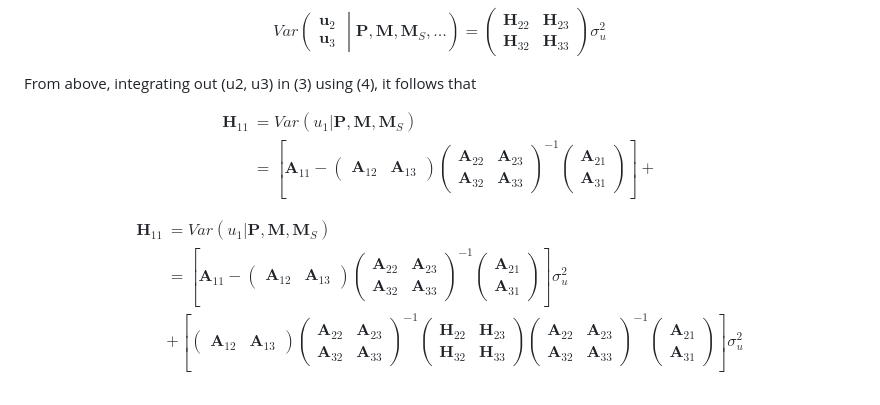
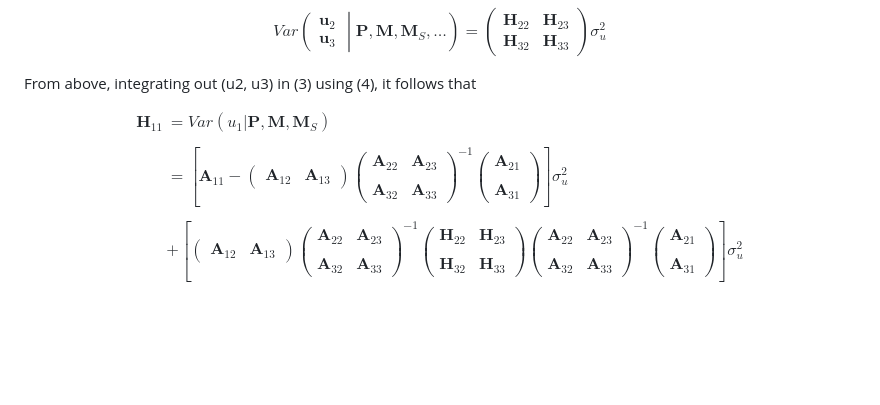
Before and after one commit to miguelperezenciso/GSS, a Markdown page: README.md, the part around the change. GitHub-like rendering; blank space fills up the shorter version.

```diff
--- a/README.md
+++ b/README.md
@@ -69,23 +69,14 @@ From above, integrating out (u2, u3) in (3) using (4), it follows that
 
 $$
 \begin{aligned}
-\mathbf{H}_{11} &= Var(u_1 | \mathbf{P}, \mathbf{M}, \mathbf{M}_S) \\
+\mathbf{H}_{11} &= Var(u_1 | \mathbf{P}, \mathbf{M}, \mathbf{M}_S) \\\\
 &= \left[ \mathbf{A}_{11} - \begin{pmatrix} \mathbf{A}_{12} & \mathbf{A}_{13} \end{pmatrix}
-\begin{pmatrix} \mathbf{A}_{22} & \mathbf{A}_{23} \\ \mathbf{A}_{32} & \mathbf{A}_{33} \end{pmatrix}^{-1}
-\begin{pmatrix} \mathbf{A}_{21} \\ \mathbf{A}_{31} \end{pmatrix} \right] +
+\begin{pmatrix} \mathbf{A}_{22} & \mathbf{A}_{23} \\\\ \mathbf{A}_{32} & \mathbf{A}_{33} \end{pmatrix}^{-1}
+\begin{pmatrix} \mathbf{A}_{21} \\\\ \mathbf{A}_{31} \end{pmatrix} \right] \sigma_u^2 \\\\
+&+ \left[ \begin{pmatrix} \mathbf{A}_{12} & \mathbf{A}_{13} \end{pmatrix}
+\begin{pmatrix} \mathbf{A}_{22} & \mathbf{A}_{23} \\\\ \mathbf{A}_{32} & \mathbf{A}_{33} \end{pmatrix}^{-1}
+\begin{pmatrix} \mathbf{H}_{22} & \mathbf{H}_{23} \\\\ \mathbf{H}_{32} & \mathbf{H}_{33} \end{pmatrix}
+\begin{pmatrix} \mathbf{A}_{22} & \mathbf{A}_{23} \\\\ \mathbf{A}_{32} & \mathbf{A}_{33} \end{pmatrix}^{-1}
+\begin{pmatrix} \mathbf{A}_{21} \\\\ \mathbf{A}_{31} \end{pmatrix} \right] \sigma_u^2
 \end{aligned}
 $$
-
-$$
-\begin{aligned}
-\mathbf{H}_{11} &= Var(u_1 | \mathbf{P}, \mathbf{M}, \mathbf{M}_S) \\
-&= \left[ \mathbf{A}_{11} - \begin{pmatrix} \mathbf{A}_{12} & \mathbf{A}_{13} \end{pmatrix}
-\begin{pmatrix} \mathbf{A}_{22} & \mathbf{A}_{23} \\ \mathbf{A}_{32} & \mathbf{A}_{33} \end{pmatrix}^{-1}
-\begin{pmatrix} \mathbf{A}_{21} \\ \mathbf{A}_{31} \end{pmatrix} \right] \sigma_u^2 \\
-&+ \left[ \begin{pmatrix} \mathbf{A}_{12} & \mathbf{A}_{13} \end{pmatrix}
-\begin{pmatrix} \mathbf{A}_{22} & \mathbf{A}_{23} \\ \mathbf{A}_{32} & \mathbf{A}_{33} \end{pmatrix}^{-1}
-\begin{pmatrix} \mathbf{H}_{22} & \mathbf{H}_{23} \\ \mathbf{H}_{32} & \mathbf{H}_{33} \end{pmatrix}
-\begin{pmatrix} \mathbf{A}_{22} & \mathbf{A}_{23} \\ \mathbf{A}_{32} & \mathbf{A}_{33} \end{pmatrix}^{-1}
-\begin{pmatrix} \mathbf{A}_{21} \\ \mathbf{A}_{31} \end{pmatrix} \right] \sigma_u^2
-\end{aligned}
-$$
```
